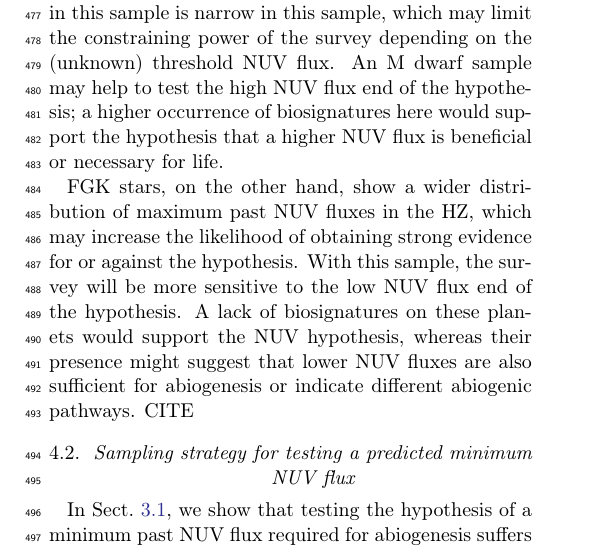
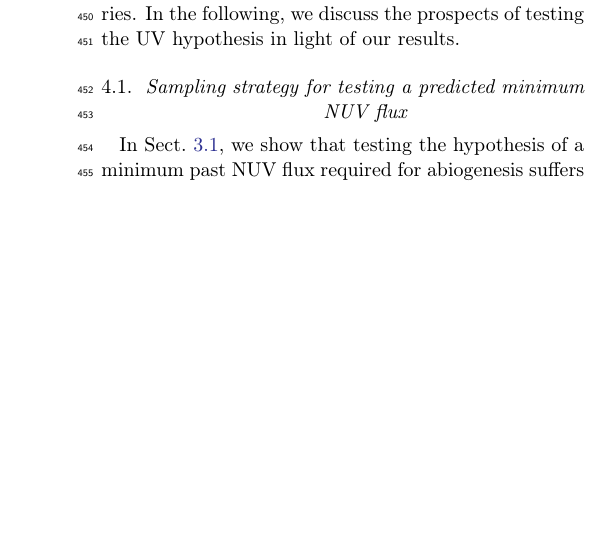
Before and after one commit to matiscke/originsoflife, a LaTeX paper (src/tex/ms.tex): part of one column of page 7 of 9, cut at the place of the change, the shorter picture padded with empty space. Compiled offline with pdfLaTeX; a LaTeX package or settings file that is missing is left out.

Commit message:
add intro for Discussion

```diff
--- a/src/tex/ms.tex
+++ b/src/tex/ms.tex
@@ -436,8 +436,3 @@ The same is true for the abiogenesis rate $f_\mathrm{life}$, where higher values
 
 \section{Discussion}
 \label{sec:discussion}
-%''Which natural processes best explain how living matter spontaneously appears from nonliving matter?''~\citep{Malaterre2022}
-%WE consider life ``as we know it''
-\subsection{Constraining power for the origins of life as a function of biosignature location}
-\todo[inline]{How does the location of biosignature detections impact the credibility of OOL scenarios?}
-\todo[inline]{biosignature on M~dwarf planet vs. FGK: Impact on UV flux requirement?}
@@ -454,14 +439,6 @@ Under the \gls{NUV} hypothesis, the occurrence of life is expected to correlate
-However, the distribution of maximum past \gls{NUV} fluxes in this sample is narrow in this sample, which may limit the constraining power of the survey depending on the (unknown) threshold \gls{NUV} flux.
-An M~dwarf sample may help to test the high \gls{NUV} flux end of the hypothesis; a higher occurrence of biosignatures here would support the hypothesis that a higher NUV flux is beneficial or necessary for life.
-
-FGK stars, on the other hand, show a wider distribution of maximum past \gls{NUV} fluxes in the \gls{HZ}, which may increase the likelihood of obtaining strong evidence for or against the hypothesis.
-With this sample, the survey will be more sensitive to the low \gls{NUV} flux end of the hypothesis.
-A lack of biosignatures on these planets would support the \gls{NUV} hypothesis, whereas their presence might suggest that lower NUV fluxes are also sufficient for abiogenesis or indicate different abiogenic pathways. CITE
-
-
-
-%\subsection{What do we learn from a single biosignature detection?}
-%\todo[inline]{discuss constraining power on OOL of a convincing biosignature detection on a single planet, depending on the position of the planet in the parameter space we explored.}
+A key question in the quest to understand the origins of life is which natural processes best explain how living matter spontaneously appears from nonliving matter~\citep{Malaterre2022}.
+The cyanosulfidic scenario~\citep{Patel2015}, in particular its predicted existence of a minimum \gls{NUV} flux required for prebiotic chemistry, seems to offer an opportunity to test an origins of life hypothesis with a statistical transit survey sampling planets with varying \gls{NUV} flux histories.
+In the following, we discuss the prospects of testing the UV hypothesis in light of our results.
 
 \subsection{Sampling strategy for testing a predicted minimum \gls{NUV} flux}
 In Sect.~\ref{sec:results-semianalytical}, we show that testing the hypothesis of a minimum past \gls{NUV} flux required for abiogenesis suffers from `nuisance' parameters that render inference difficult.
```
Also changed, not shown: src/tex/ms.tex (10 more changed lines).
